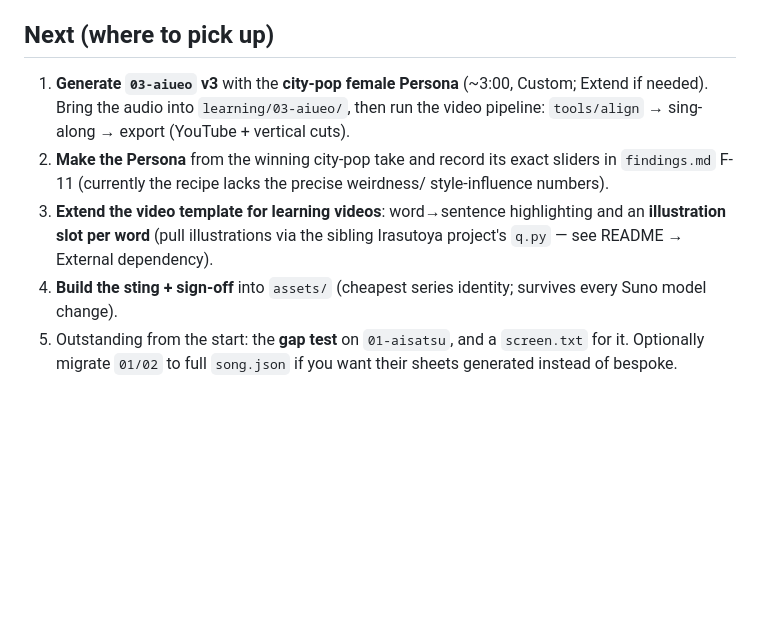
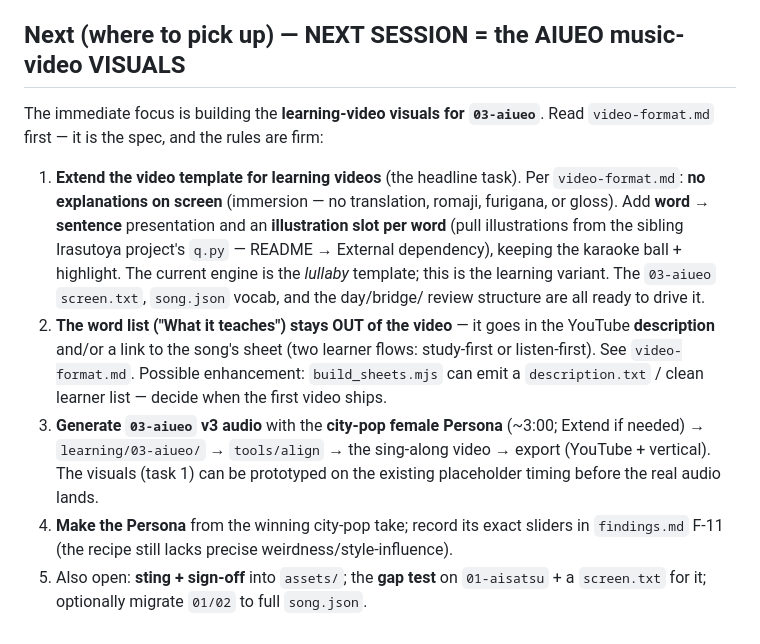
Before and after one commit to rafaelnepo/nihongo-gakkou, a Markdown page: sessions/2026-08-27.md, the part around the change. Rendered like a GitHub page; blank space fills up the shorter version.

```diff
--- a/sessions/2026-08-27.md
+++ b/sessions/2026-08-27.md
@@ -57,18 +57,29 @@ its own published repo with a live site. Long session; this is the map.
   (word→sentence highlight, illustration slot) **not yet built**.
 - `assets/` (sting + sign-off) still **empty**.
 
-## Next (where to pick up)
-1. **Generate `03-aiueo` v3** with the **city-pop female Persona** (~3:00, Custom;
-   Extend if needed). Bring the audio into `learning/03-aiueo/`, then run the video
-   pipeline: `tools/align` → sing-along → export (YouTube + vertical cuts).
-2. **Make the Persona** from the winning city-pop take and record its exact sliders
-   in `findings.md` F-11 (currently the recipe lacks the precise weirdness/
-   style-influence numbers).
-3. **Extend the video template for learning videos**: word→sentence highlighting
-   and an **illustration slot per word** (pull illustrations via the sibling
-   Irasutoya project's `q.py` — see README → External dependency).
-4. **Build the sting + sign-off** into `assets/` (cheapest series identity; survives
-   every Suno model change).
-5. Outstanding from the start: the **gap test** on `01-aisatsu`, and a `screen.txt`
-   for it. Optionally migrate `01/02` to full `song.json` if you want their sheets
-   generated instead of bespoke.
+## Next (where to pick up) — NEXT SESSION = the AIUEO music-video VISUALS
+The immediate focus is building the **learning-video visuals for `03-aiueo`**.
+Read `video-format.md` first — it is the spec, and the rules are firm:
+
+1. **Extend the video template for learning videos** (the headline task). Per
+   `video-format.md`: **no explanations on screen** (immersion — no translation,
+   romaji, furigana, or gloss). Add **word → sentence** presentation and an
+   **illustration slot per word** (pull illustrations from the sibling Irasutoya
+   project's `q.py` — README → External dependency), keeping the karaoke ball +
+   highlight. The current engine is the *lullaby* template; this is the learning
+   variant. The `03-aiueo` `screen.txt`, `song.json` vocab, and the day/bridge/
+   review structure are all ready to drive it.
+2. **The word list ("What it teaches") stays OUT of the video** — it goes in the
+   YouTube **description** and/or a link to the song's sheet (two learner flows:
+   study-first or listen-first). See `video-format.md`. Possible enhancement:
+   `build_sheets.mjs` can emit a `description.txt` / clean learner list — decide
+   when the first video ships.
+3. **Generate `03-aiueo` v3 audio** with the **city-pop female Persona** (~3:00;
+   Extend if needed) → `learning/03-aiueo/` → `tools/align` → the sing-along video
+   → export (YouTube + vertical). The visuals (task 1) can be prototyped on the
+   existing placeholder timing before the real audio lands.
+4. **Make the Persona** from the winning city-pop take; record its exact sliders in
+   `findings.md` F-11 (the recipe still lacks precise weirdness/style-influence).
+5. Also open: **sting + sign-off** into `assets/`; the **gap test** on
+   `01-aisatsu` + a `screen.txt` for it; optionally migrate `01/02` to full
+   `song.json`.
```
Also changed, not shown: README.md (+1 -0 lines), video-format.md (added, +103 -0 lines).
